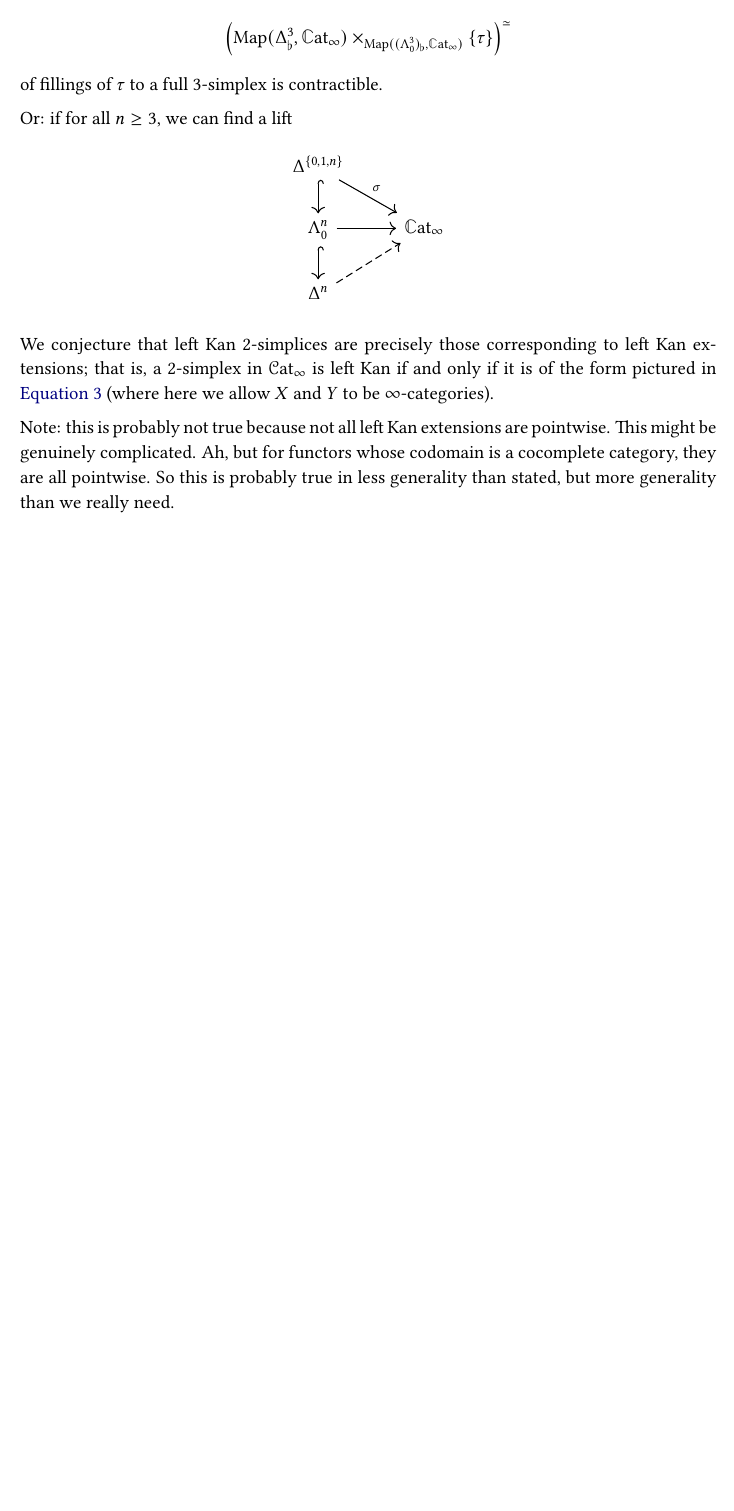
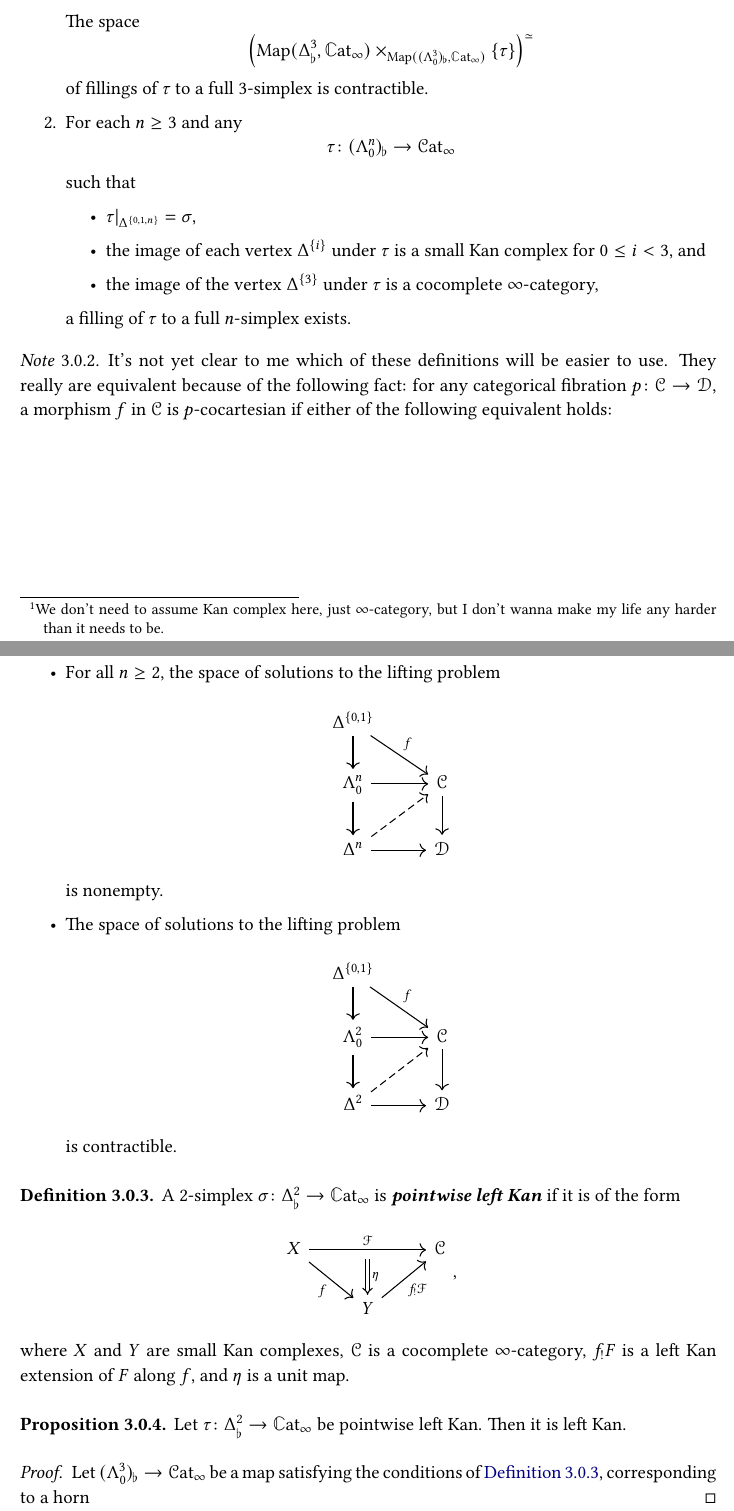
Before and after one commit to angusrush/MPP_II, a LaTeX document (main.tex, which reads con_extensions.tex): part of page 4 of 20 before the commit and two parts of pages 4 and 5 of 21 after it, the two joined at a grey line, cut at the place of the change, the shorter picture padded with empty space. The pictures show the PDF file main.pdf that the author committed with the source.

Commit message:
Moved kan ext stuff around

```diff
--- a/con_extensions.tex
+++ b/con_extensions.tex
@@ -26,18 +27,45 @@ where $\eta$ is the unit map. In analogy to the 1-categorical case, it is logica
 \begin{definition}
-  \label{def:con_extension}
-  A 2-simplex $\sigma\colon \Delta^{2}_{\flat} \to \ICCat$ is \defn{left Kan} if for all
+  \label{def:left_kan}
+  A 2-simplex $\sigma\colon \Delta^{2}_{\flat} \to \ICCat$ is \defn{left Kan} if either of the following equivalent hold.
+  \begin{enumerate}
+    \item For all
       \begin{equation*}
         \tau\colon ( \Lambda^{3}_{0} )_{\flat} \to \ICCat
       \end{equation*}
-  such that $d_{2}\tau = \sigma$, the space
+      such that
+      \begin{itemize}
+        \item $d_{2}\tau = \sigma$, and
+
+        \item the image of each vertex $\Delta^{\{i\}}$ under $\tau$ is a small Kan complex\footnote{We don't need to assume Kan complex here, just $\infty$-category, but I don't wanna make my life any harder than it needs to be.} for $0 \leq i < 3$, and
+
+        \item the image of the vertex $\Delta^{\{3\}}$ under $\tau$ is a cocomplete $\infty$-category,
+      \end{itemize}
+      The space
       \begin{equation*}
         \left( \Map(\Delta^{3}_{\flat}, \ICCat) \times_{\Map((\Lambda^{3}_{0})_{\flat}, \ICCat)} \{\tau\} \right)^{\simeq}
       \end{equation*}
       of fillings of $\tau$ to a full 3-simplex is contractible.
 
-  Or: if for all $n \geq 3$, we can find a lift
+    \item For each $n \geq 3$ and any
+      \begin{equation*}
+        \tau\colon (\Lambda^{n}_{0})_{\flat} \to \ICat
+      \end{equation*}
+      such that
+      \begin{itemize}
+        \item $\tau|_{\Delta^{\{0,1,n\}}} = \sigma$,
+
+        \item the image of each vertex $\Delta^{\{i\}}$ under $\tau$ is a small Kan complex for $0 \leq i < 3$, and
+
+        \item the image of the vertex $\Delta^{\{3\}}$ under $\tau$ is a cocomplete $\infty$-category,
+      \end{itemize}
+      a filling of $\tau$ to a full $n$-simplex exists.
+  \end{enumerate}
+
+  \begin{note}
+    It's not yet clear to me which of these definitions will be easier to use. They really are equivalent because of the following fact: for any categorical fibration $p\colon \category{C} \to \category{D}$, a morphism $f$ in $\category{C}$ is $p$-cocartesian if either of the following equivalent holds:
+    \begin{itemize}
+      \item For all $n \geq 2$, the space of solutions to the lifting problem
         \begin{equation*}
           \begin{tikzcd}
-      \Delta^{\{0,1,n\}}
-      \arrow[d, hook]
-      \arrow[dr, "\sigma"]
+            \Delta^{\{0, 1\}}
+            \arrow[dr, "f"]
@@ -52,2 +84,9 @@ where $\eta$ is the unit map. In analogy to the 1-categorical case, it is logica
           \end{tikzcd}
         \end{equation*}
+        is nonempty.
+
+      \item The space of solutions to the lifting problem
+        \begin{equation*}
+          \begin{tikzcd}
+            \Delta^{\{0, 1\}}
+            \arrow[rd, "f"]
@@ -54,3 +128,8 @@ where $\eta$ is the unit map. In analogy to the 1-categorical case, it is logica
 \end{definition}
 
-We conjecture that left Kan $2$-simplices are precisely those corresponding to left Kan extensions; that is, a 2-simplex in $\ICat$ is left Kan if and only if it is of the form pictured in \hyperref[eq:left_kan_ext]{Equation~\ref*{eq:left_kan_ext}} (where here we allow $X$ and $Y$ to be $\infty$-categories).
+\begin{definition}
+  \label{def:pointwise_left_kan}
+  A 2-simplex $\sigma\colon \Delta^{2}_{\flat} \to \ICCat$ is \defn{pointwise left Kan} if it is of the form
+  \begin{equation*}
+    \begin{tikzcd}
+      X
@@ -57,4 +141,16 @@ We conjecture that left Kan $2$-simplices are precisely those corresponding to l
+      \arrow[ur, swap, "f_{!}\mathcal{F}"]
+      \arrow[from=M, Rightarrow, "\eta"]
+    \end{tikzcd},
+  \end{equation*}
+  where $X$ and $Y$ are small Kan complexes, $\category{C}$ is a cocomplete $\infty$-category, $f_{!}F$ is a left Kan extension of $F$ along $f$, and $\eta$ is a unit map.
+\end{definition}
 
-Note: this is probably not true because not all left Kan extensions are pointwise. This might be genuinely complicated. Ah, but for functors whose codomain is a cocomplete category, they are all pointwise. So this is probably true in less generality than stated, but more generality than we really need.
+\begin{proposition}
+  Let $\tau\colon \Delta^{2}_{\flat} \to \ICCat$ be pointwise left Kan. Then it is left Kan.
+\end{proposition}
+\begin{proof}
+  Let $(\Lambda^{3}_{0})_{\flat} \to \ICat$ be a map satisfying the conditions of \hyperref[def:pointwise_left_kan]{Definition~\ref*{def:pointwise_left_kan}}, corresponding to a horn
+\end{proof}
+
 
 \end{document}
```
Also changed, not shown: new_barwick.tex (+2 -2 lines), non_monoidal.tex (+1 -1 lines), main.pdf, con_extensions.tex (51 more changed lines), 9 other files. Lines whose indentation alone changed are shown as unchanged.
